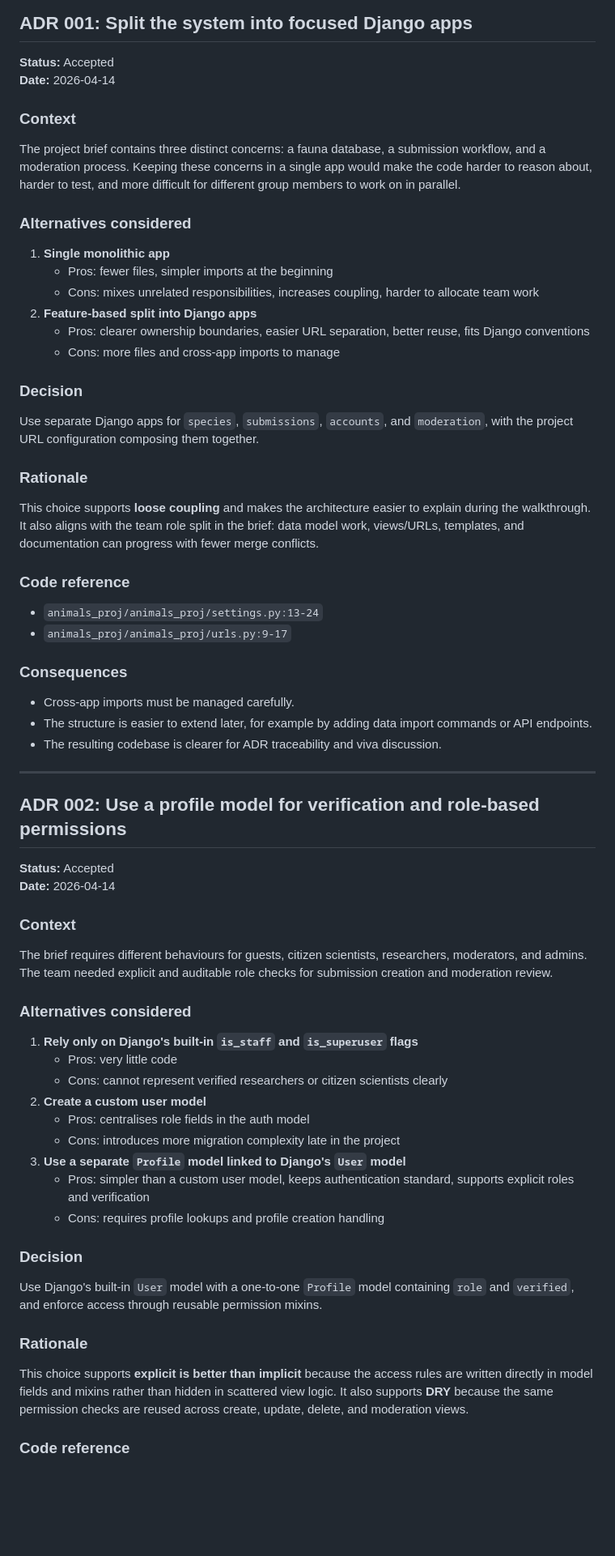
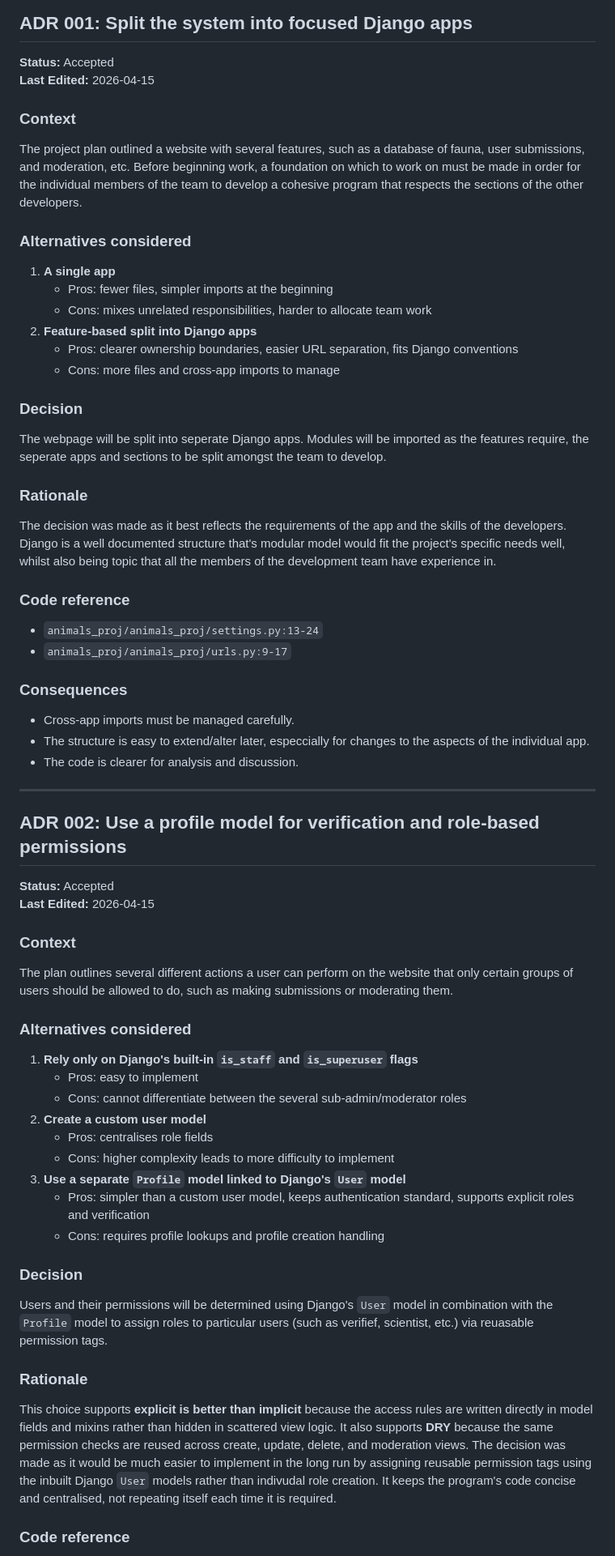
Before and after one commit to Str4tegy/HIT237-Group12, a Markdown page: ADR.md, the part around one of its changes. Shown at 81% size. Rendered like a GitHub page; blank space fills up the shorter version.

```diff
--- a/ADR.md
+++ b/ADR.md
@@ -7,24 +7,24 @@ This file records the main architectural decisions for Assessment 2. Each entry
 ## ADR 001: Split the system into focused Django apps
 
 **Status:** Accepted
-**Date:** 2026-04-14
+**Last Edited:** 2026-04-15
 
 ### Context
-The project brief contains three distinct concerns: a fauna database, a submission workflow, and a moderation process. Keeping these concerns in a single app would make the code harder to reason about, harder to test, and more difficult for different group members to work on in parallel.
+The project plan outlined a website with several features, such as a database of fauna, user submissions, and moderation, etc. Before beginning work, a foundation on which to work on must be made in order for the individual members of the team to develop a cohesive program that respects the sections of the other developers.
 
 ### Alternatives considered
-1. **Single monolithic app**
+1. **A single app**
    - Pros: fewer files, simpler imports at the beginning
-   - Cons: mixes unrelated responsibilities, increases coupling, harder to allocate team work
+   - Cons: mixes unrelated responsibilities, harder to allocate team work
 2. **Feature-based split into Django apps**
-   - Pros: clearer ownership boundaries, easier URL separation, better reuse, fits Django conventions
+   - Pros: clearer ownership boundaries, easier URL separation, fits Django conventions
    - Cons: more files and cross-app imports to manage
 
 ### Decision
-Use separate Django apps for `species`, `submissions`, `accounts`, and `moderation`, with the project URL configuration composing them together.
+The webpage will be split into seperate Django apps. Modules will be imported as the features require, the seperate apps and sections to be split amongst the team to develop.
 
 ### Rationale
-This choice supports **loose coupling** and makes the architecture easier to explain during the walkthrough. It also aligns with the team role split in the brief: data model work, views/URLs, templates, and documentation can progress with fewer merge conflicts.
+The decision was made as it best reflects the requirements of the app and the skills of the developers. Django is a well documented structure that's modular model would fit the project's specific needs well, whilst also being topic that all the members of the development team have experience in.
 
 ### Code reference
 - `animals_proj/animals_proj/settings.py:13-24`
@@ -32,35 +32,36 @@ This choice supports **loose coupling** and makes the architecture easier to exp
 
 ### Consequences
 - Cross-app imports must be managed carefully.
-- The structure is easier to extend later, for example by adding data import commands or API endpoints.
-- The resulting codebase is clearer for ADR traceability and viva discussion.
+- The structure is easy to extend/alter later, especcially for changes to the aspects of the individual app.
+- The code is clearer for analysis and discussion.
 
 ---
 
 ## ADR 002: Use a profile model for verification and role-based permissions
 
 **Status:** Accepted
-**Date:** 2026-04-14
+**Last Edited:** 2026-04-15
 
 ### Context
-The brief requires different behaviours for guests, citizen scientists, researchers, moderators, and admins. The team needed explicit and auditable role checks for submission creation and moderation review.
+The plan outlines several different actions a user can perform on the website that only certain groups of users should be allowed to do, such as making submissions or moderating them.
 
 ### Alternatives considered
 1. **Rely only on Django's built-in `is_staff` and `is_superuser` flags**
-   - Pros: very little code
-   - Cons: cannot represent verified researchers or citizen scientists clearly
+   - Pros: easy to implement
+   - Cons: cannot differentiate between the several sub-admin/moderator roles
 2. **Create a custom user model**
-   - Pros: centralises role fields in the auth model
-   - Cons: introduces more migration complexity late in the project
+   - Pros: centralises role fields
+   - Cons: higher complexity leads to more difficulty to implement
 3. **Use a separate `Profile` model linked to Django's `User` model**
    - Pros: simpler than a custom user model, keeps authentication standard, supports explicit roles and verification
    - Cons: requires profile lookups and profile creation handling
 
 ### Decision
-Use Django's built-in `User` model with a one-to-one `Profile` model containing `role` and `verified`, and enforce access through reusable permission mixins.
+Users and their permissions will be determined using Django's `User` model in combination with the `Profile` model to assign roles to particular users (such as verifief, scientist, etc.) via reuasable permission tags.
 
 ### Rationale
 This choice supports **explicit is better than implicit** because the access rules are written directly in model fields and mixins rather than hidden in scattered view logic. It also supports **DRY** because the same permission checks are reused across create, update, delete, and moderation views.
+The decision was made as it would be much easier to implement in the long run by assigning reusable permission tags using the inbuilt Django `User` models rather than indivudal role creation. It keeps the program's code concise and centralised, not repeating itself each time it is required.
 
 ### Code reference
 - `animals_proj/animals_proj/accounts/models.py:5-24`
```
Also changed, not shown: other parts of ADR.md (+34 -30 lines).
